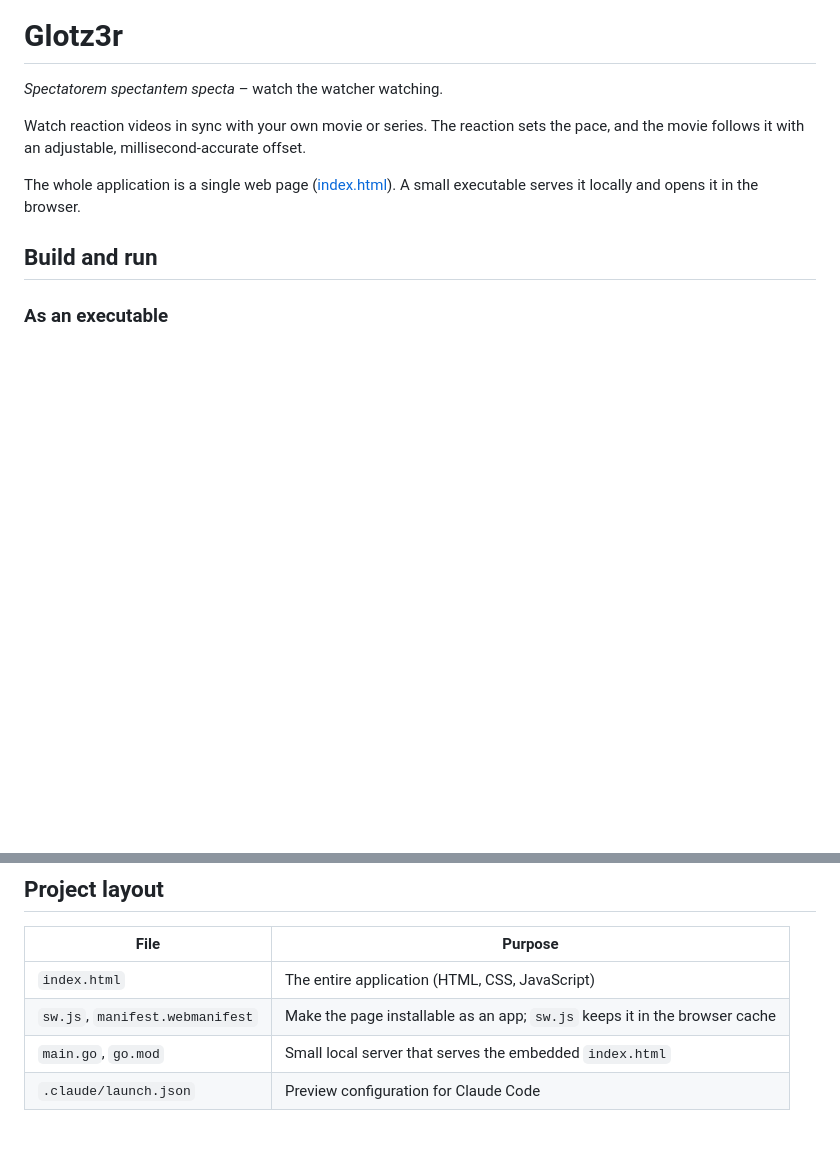
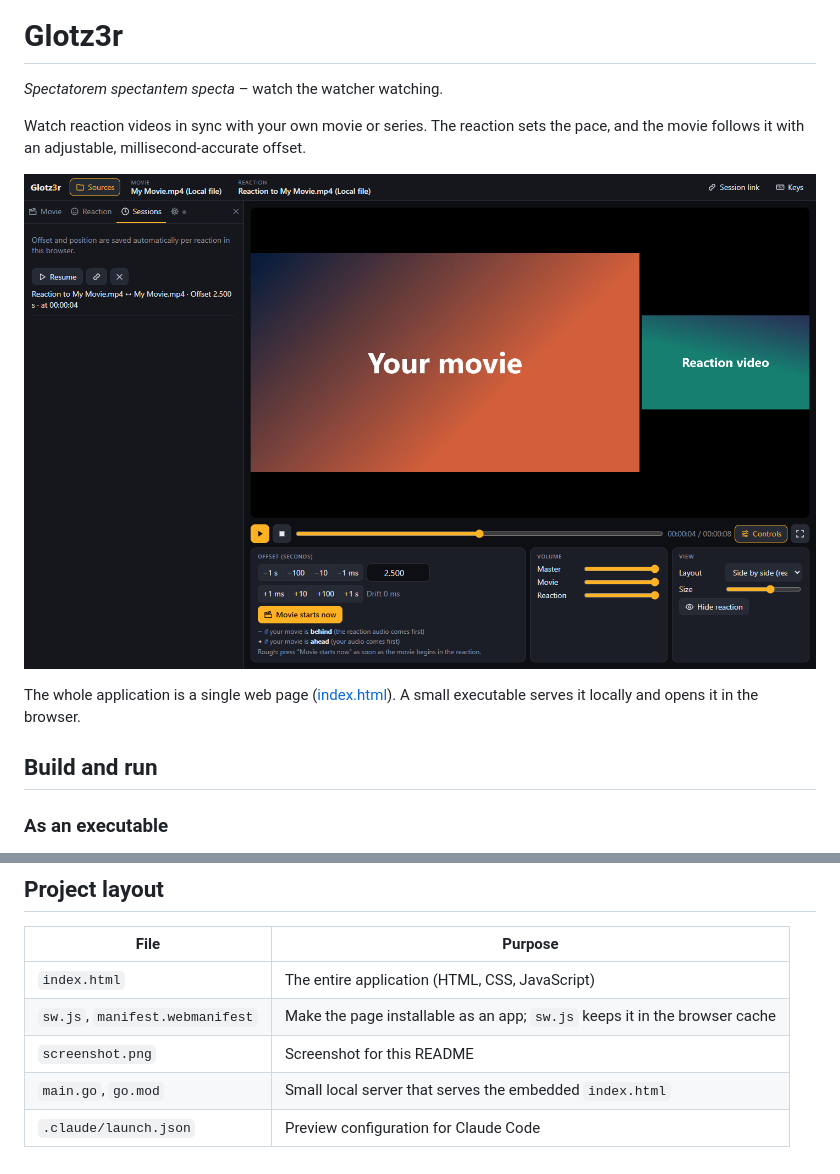
Before and after one commit to Onkeliroh/Glotz3r, a Markdown page: README.md, 2 parts joined by grey strips. GitHub-like rendering; pictures changed too: screenshot.png (added); blank space fills up the shorter version.

Commit message:
Add screenshot to README, translate empty sessions hint
Co-Authored-By: Claude Opus 5.5 <noreply@anthropic.com>

```diff
--- a/README.md
+++ b/README.md
@@ -3,6 +3,8 @@
 *Spectatorem spectantem specta* – watch the watcher watching.
 
 Watch reaction videos in sync with your own movie or series. The reaction sets the pace, and the movie follows it with an adjustable, millisecond-accurate offset.
+
+![Glotz3r with a movie and a reaction side by side, the sessions panel on the left and the offset, volume and view controls below](screenshot.png)
 
 The whole application is a single web page ([index.html](index.html)). A small executable serves it locally and opens it in the browser.
 
@@ -107,5 +109,6 @@ The app runs at the same address (`http://127.0.0.1:8097`), so login and session
 |---|---|
 | `index.html` | The entire application (HTML, CSS, JavaScript) |
 | `sw.js`, `manifest.webmanifest` | Make the page installable as an app; `sw.js` keeps it in the browser cache |
+| `screenshot.png` | Screenshot for this README |
 | `main.go`, `go.mod` | Small local server that serves the embedded `index.html` |
 | `.claude/launch.json` | Preview configuration for Claude Code |
```
Also changed, not shown: 1 other file.
